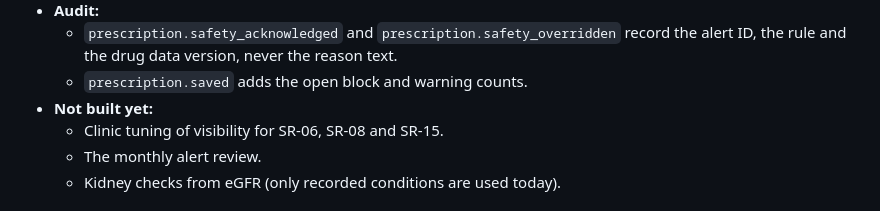
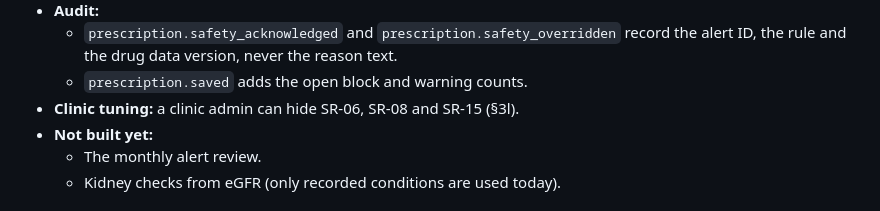
Before and after one commit to heyyrintu/digital-health-care, a Markdown page: docs/api/api-guide.md, the part around the change. Rendered like a GitHub page.

Commit message:
API guide: safety tuning is built (§3l), not pending
Co-Authored-By: Claude Opus 5.5 <noreply@anthropic.com>
Claude-Session: https://claude.ai/code/session_01DSbcqtwxtP4ybHJ59Mf3zT

```diff
--- a/docs/api/api-guide.md
+++ b/docs/api/api-guide.md
@@ -206,8 +206,8 @@ The rules are SR-01 to SR-22 in `docs/safety/safety-rule-catalogue.md`, implemen
 - **Audit:**
   - `prescription.safety_acknowledged` and `prescription.safety_overridden` record the alert ID, the rule and the drug data version, never the reason text.
   - `prescription.saved` adds the open block and warning counts.
+- **Clinic tuning:** a clinic admin can hide SR-06, SR-08 and SR-15 (§3l).
 - **Not built yet:**
-  - Clinic tuning of visibility for SR-06, SR-08 and SR-15.
   - The monthly alert review.
   - Kidney checks from eGFR (only recorded conditions are used today).
 
```
